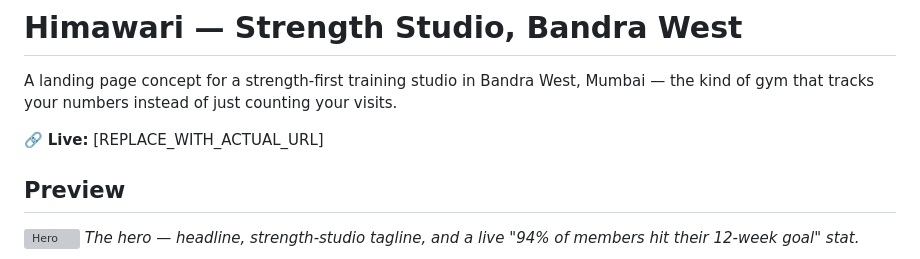
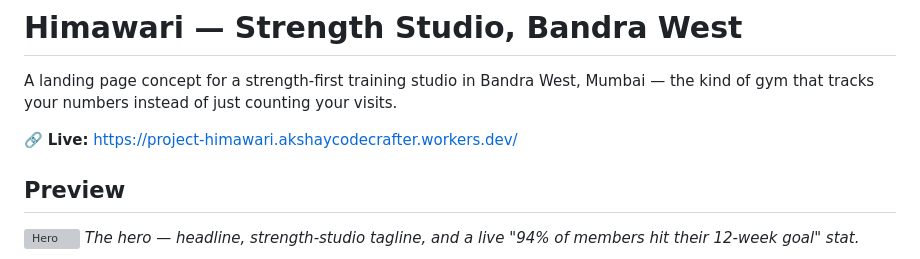
Before and after one commit to akshaycodecrafter-spec/project-himawari, a Markdown page: README.md, the part around the change. GitHub-like rendering; grey boxes are pictures that could not be loaded.

```diff
--- a/README.md
+++ b/README.md
@@ -2,7 +2,7 @@
 
 A landing page concept for a strength-first training studio in Bandra West, Mumbai — the kind of gym that tracks your numbers instead of just counting your visits.
 
-🔗 **Live:** [REPLACE_WITH_ACTUAL_URL]
+🔗 **Live:** https://project-himawari.akshaycodecrafter.workers.dev/
 
 ## Preview
 
```
